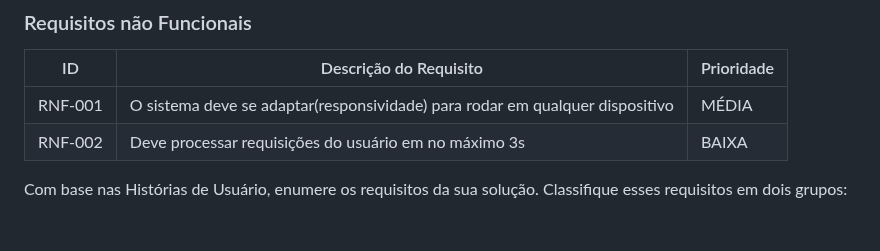
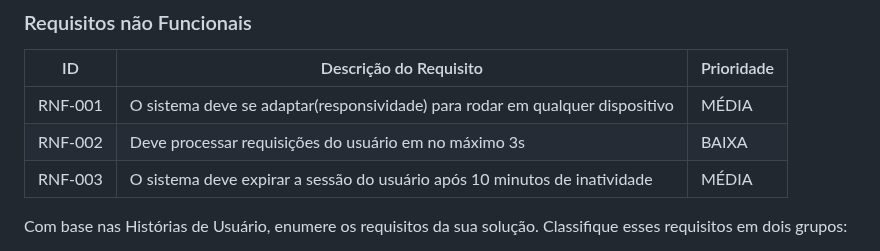
Before and after one commit to ICEI-PUC-Minas-PMV-SI/pmv-si-2023-1-e1-proj-web-t3-organizacao_financeira, a Markdown page: docs/especification.md, the part around the change. Rendered like a GitHub page; blank space fills up the shorter version.

Commit message:
Atualização - Requisitos Não Funcionais

```diff
--- a/docs/especification.md
+++ b/docs/especification.md
@@ -74,6 +74,7 @@ As tabelas que se seguem apresentam os requisitos funcionais e não funcionais q
 |-------|-------------------------|----|
 |RNF-001| O sistema deve se adaptar(responsividade) para rodar em qualquer dispositivo | MÉDIA |
 |RNF-002| Deve processar requisições do usuário em no máximo 3s |  BAIXA |
+|RNF-003| O sistema deve expirar a sessão do usuário após 10 minutos de inatividade |  MÉDIA |
 
 Com base nas Histórias de Usuário, enumere os requisitos da sua solução. Classifique esses requisitos em dois grupos:
 
```
